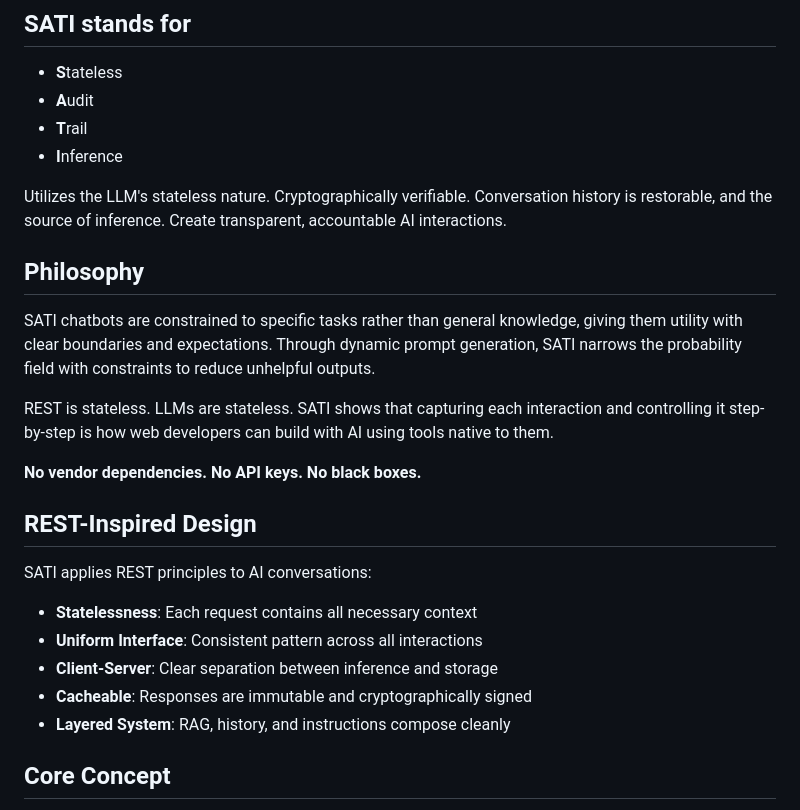
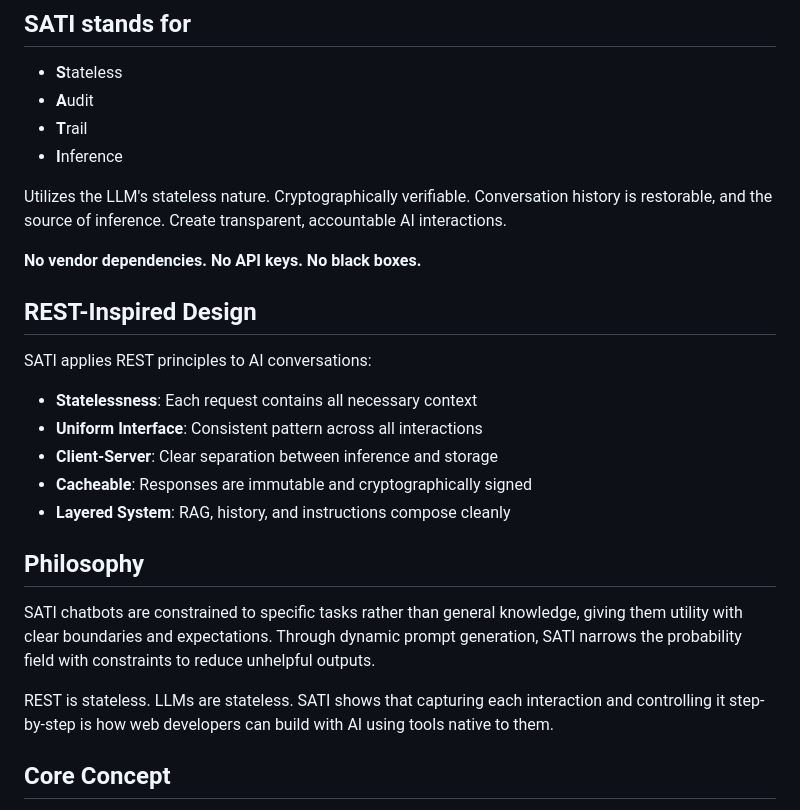
Before and after one commit to zombico/SATI, a Markdown page: docs/PATTERN.md, the part around the change. Rendered like a GitHub page.

```diff
--- a/docs/PATTERN.md
+++ b/docs/PATTERN.md
@@ -10,11 +10,6 @@ Reference Implementation for NodeJs and Dotnet C#
 
 Utilizes the LLM's stateless nature. Cryptographically verifiable. Conversation history is restorable, and the source of inference. Create transparent, accountable AI interactions.
 
-## Philosophy
-SATI chatbots are constrained to specific tasks rather than general knowledge, giving them utility with clear boundaries and expectations. Through dynamic prompt generation, SATI narrows the probability field with constraints to reduce unhelpful outputs.
-
-REST is stateless. LLMs are stateless. SATI shows that capturing each interaction and controlling it step-by-step is how web developers can build with AI using tools native to them.
-
 **No vendor dependencies. No API keys. No black boxes.**
 
 ## REST-Inspired Design
@@ -24,6 +19,11 @@ SATI applies REST principles to AI conversations:
 - **Client-Server**: Clear separation between inference and storage
 - **Cacheable**: Responses are immutable and cryptographically signed
 - **Layered System**: RAG, history, and instructions compose cleanly
+
+## Philosophy
+SATI chatbots are constrained to specific tasks rather than general knowledge, giving them utility with clear boundaries and expectations. Through dynamic prompt generation, SATI narrows the probability field with constraints to reduce unhelpful outputs.
+
+REST is stateless. LLMs are stateless. SATI shows that capturing each interaction and controlling it step-by-step is how web developers can build with AI using tools native to them.
 
 ## Core Concept
 
```
Also changed, not shown: README.md (+47 -18 lines).
